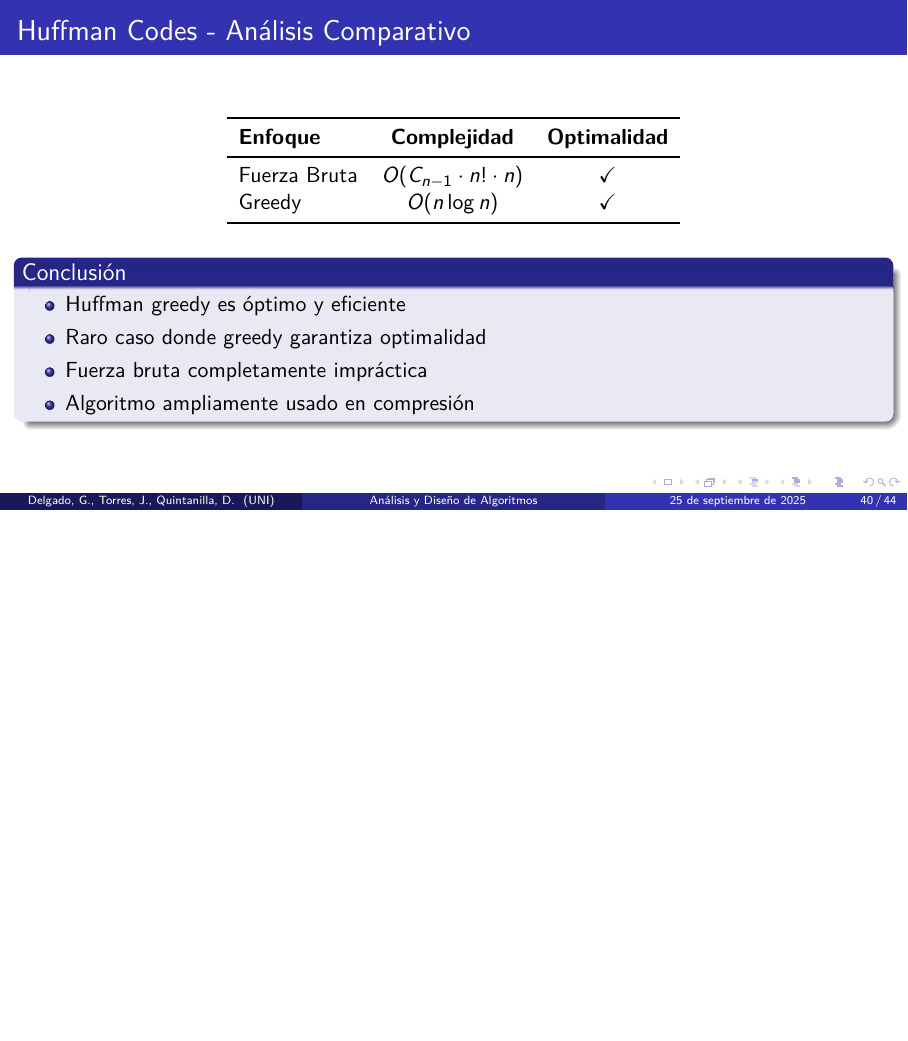
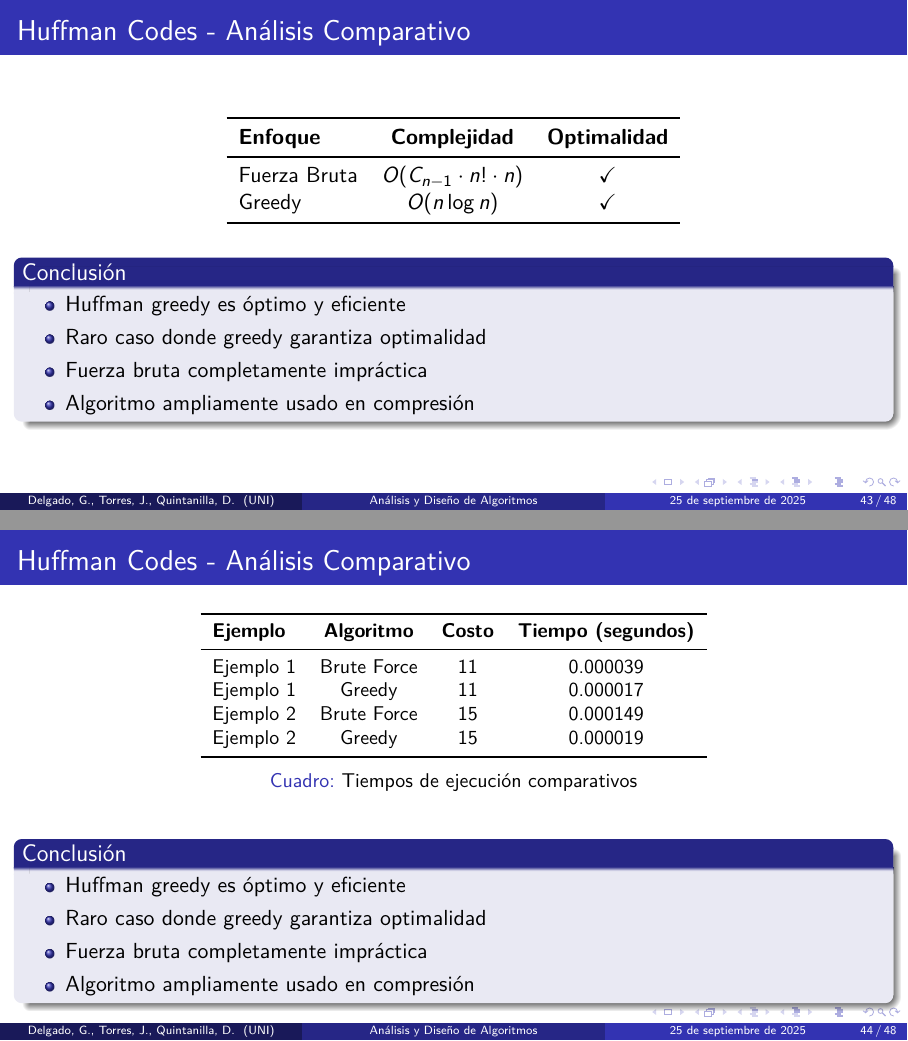
Before and after one commit to JoaquT/ADAPC2Expo2, LaTeX slides (Exposicion/Exposicion.tex): page 40 of 44 before the commit and pages 43 and 44 of 48 after it, the two joined at a grey line, the shorter picture padded with empty space. Compiled offline with pdfLaTeX.

Commit message:
FINAL FINAL AHORA SI

```diff
--- a/Exposicion/Exposicion.tex
+++ b/Exposicion/Exposicion.tex
@@ -264,3 +286,6 @@ Greedy & $O(n \log n)$ & \checkmark \\
+\caption{Tiempos de ejecución comparativos}
+\end{table}
+
 \begin{block}{Conclusión}
 \begin{itemize}
 \item Greedy es óptimo y eficiente para este problema
@@ -461,3 +507,6 @@ Greedy & $O(V^2 + E)$ & $\times$ \\
+\caption{Tiempos de ejecución comparativos}
+\end{table}
+
     \begin{block}{Conclusión}
     \begin{itemize}
     \item Fuerza bruta garantiza optimalidad pero es impráctica
@@ -633,0 +697,3 @@ Greedy & $O(n \log n + n \cdot d)$ & $\times$ \\
+Ejemplo 1 & Brute Force & 142 & 0.000051 \\
+Ejemplo 1 & Greedy & 142 & 0.000017 \\
+Ejemplo 2 & Brute Force & 190 & 0.001998 \\
@@ -634,3 +703,4 @@ Greedy & $O(n \log n + n \cdot d)$ & $\times$ \\
+\caption{Tiempos de ejecución comparativos}
 \end{table}
 
     \begin{block}{Conclusión}
@@ -807,6 +877,34 @@ Greedy & $O(n \log n)$ & \checkmark \\
 \end{block}
 \end{frame}
 
+\begin{frame}{Huffman Codes - Análisis Comparativo}
+
+\begin{table}
+\centering
+\small
+\begin{tabular}{lccc}
+\toprule
+\textbf{Ejemplo} & \textbf{Algoritmo} & \textbf{Costo} & \textbf{Tiempo (segundos)} \\
+\midrule
+Ejemplo 1 & Brute Force & 11 & 0.000039 \\
+Ejemplo 1 & Greedy & 11 & 0.000017 \\
+Ejemplo 2 & Brute Force & 15 & 0.000149 \\
+Ejemplo 2 & Greedy & 15 & 0.000019 \\
+\bottomrule
+\end{tabular}
+\caption{Tiempos de ejecución comparativos}
+\end{table}
+
+    \begin{block}{Conclusión}
+    \begin{itemize}
+    \item Huffman greedy es óptimo y eficiente
+    \item Raro caso donde greedy garantiza optimalidad
+    \item Fuerza bruta completamente impráctica
+    \item Algoritmo ampliamente usado en compresión
+    \end{itemize}
+    \end{block}
+\end{frame}
+
 % =======================================================
 % CONCLUSIONES Y RECOMENDACIONES
 % =======================================================
```
Also changed, not shown: Exposicion/Exposicion.pdf, Exposicion/Exposicion2.pdf (added), tiemposEjecucionHuffmanCodes.txt (renamed from TEjecucionHuffman.txt), tiemposEjecucionJobScheduling.txt (renamed from TiempoEjecucionJobScheduling.txt), Exposicion/Exposicion.tex (60 more changed lines), 8 other files. Lines whose indentation alone changed are shown as unchanged.
